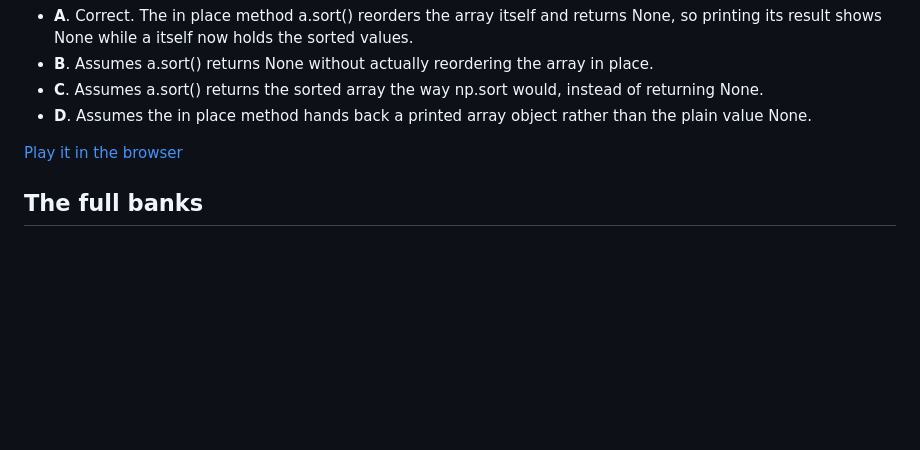
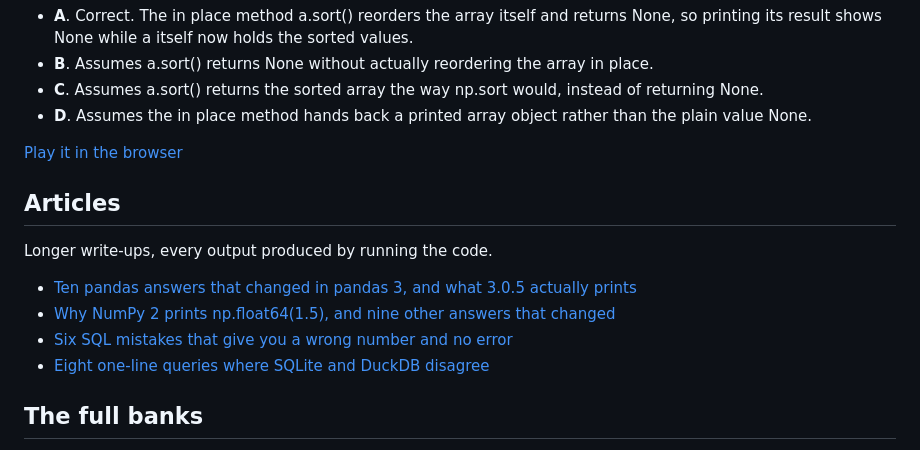
Before and after one commit to thibaudlepan77-svg/interview-questions-verified, a Markdown page: README.md, the part around the change. Rendered like a GitHub page; folded sections open; blank space fills up the shorter version.

Commit message:
List the articles in the README

```diff
--- a/README.md
+++ b/README.md
@@ -505,6 +505,15 @@ print(r, a.tolist())
 
 </details>
 
+## Articles
+
+Longer write-ups, every output produced by running the code.
+
+- [Ten pandas answers that changed in pandas 3, and what 3.0.5 actually prints](https://thibaudlepan77-svg.github.io/interview-questions-verified/pandas-3-changes.html)
+- [Why NumPy 2 prints np.float64(1.5), and nine other answers that changed](https://thibaudlepan77-svg.github.io/interview-questions-verified/numpy-2-changes.html)
+- [Six SQL mistakes that give you a wrong number and no error](https://thibaudlepan77-svg.github.io/interview-questions-verified/sql-null-traps.html)
+- [Eight one-line queries where SQLite and DuckDB disagree](https://thibaudlepan77-svg.github.io/interview-questions-verified/sqlite-vs-duckdb.html)
+
 ## The full banks
 
 The samples come from larger banks sold as PDFs, questions first and the answer key after, with the same four explanations on every question.
```
